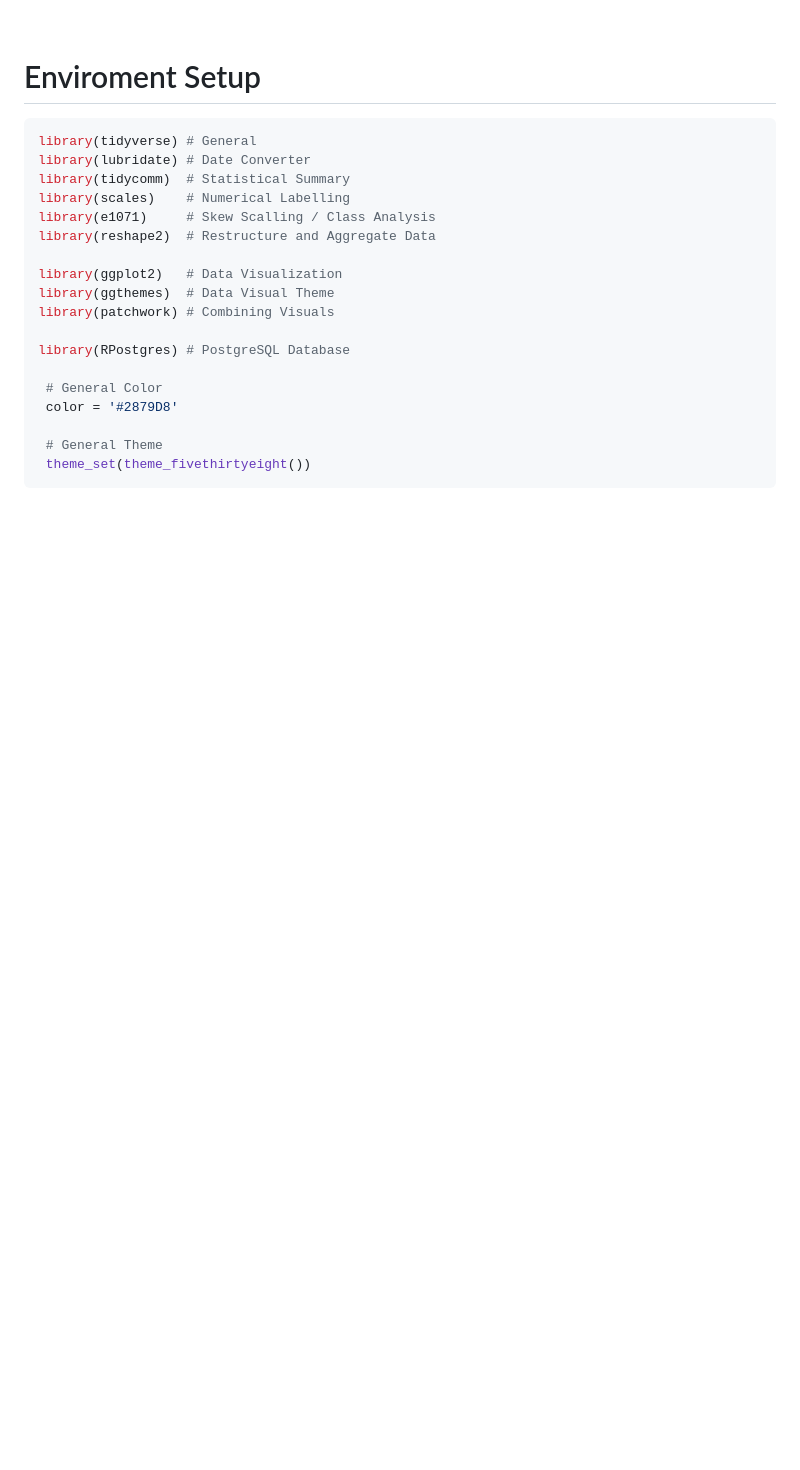
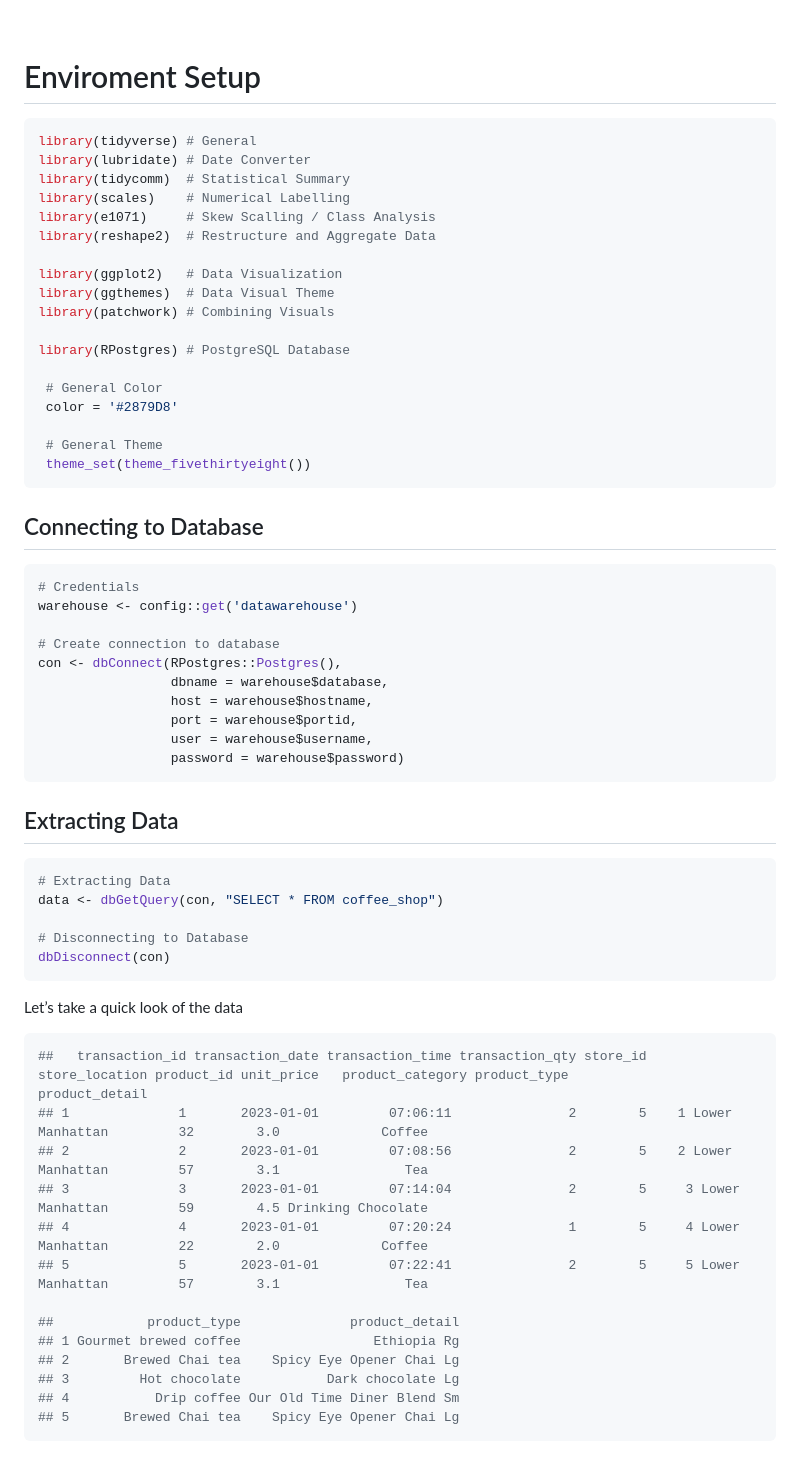
Before and after one commit to Geomatric15/Coffee-Shop-Analysis, a Markdown page: CoffeeShopAnalysis.md, the part around the change. GitHub-like rendering; blank space fills up the shorter version.

````diff
--- a/CoffeeShopAnalysis.md
+++ b/CoffeeShopAnalysis.md
@@ -77,3 +77,42 @@ library(RPostgres) # PostgreSQL Database
  # General Theme
  theme_set(theme_fivethirtyeight())
 ```
+
+## Connecting to Database
+```r
+# Credentials
+warehouse <- config::get('datawarehouse')
+
+# Create connection to database
+con <- dbConnect(RPostgres::Postgres(),
+                 dbname = warehouse$database,
+                 host = warehouse$hostname,
+                 port = warehouse$portid,
+                 user = warehouse$username,
+                 password = warehouse$password)
+```
+
+## Extracting Data
+```r
+# Extracting Data
+data <- dbGetQuery(con, "SELECT * FROM coffee_shop")
+
+# Disconnecting to Database
+dbDisconnect(con)
+```
+Let’s take a quick look of the data
+```r
+##   transaction_id transaction_date transaction_time transaction_qty store_id store_location product_id unit_price   product_category product_type              product_detail
+## 1              1       2023-01-01         07:06:11               2        5    1 Lower Manhattan         32        3.0             Coffee
+## 2              2       2023-01-01         07:08:56               2        5    2 Lower Manhattan         57        3.1                Tea
+## 3              3       2023-01-01         07:14:04               2        5     3 Lower Manhattan         59        4.5 Drinking Chocolate
+## 4              4       2023-01-01         07:20:24               1        5     4 Lower Manhattan         22        2.0             Coffee
+## 5              5       2023-01-01         07:22:41               2        5     5 Lower Manhattan         57        3.1                Tea
+
+##            product_type              product_detail
+## 1 Gourmet brewed coffee                 Ethiopia Rg
+## 2       Brewed Chai tea    Spicy Eye Opener Chai Lg
+## 3         Hot chocolate           Dark chocolate Lg
+## 4           Drip coffee Our Old Time Diner Blend Sm
+## 5       Brewed Chai tea    Spicy Eye Opener Chai Lg
+```
````
